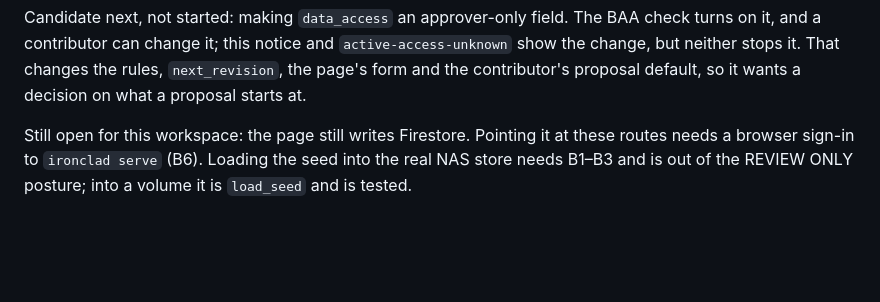
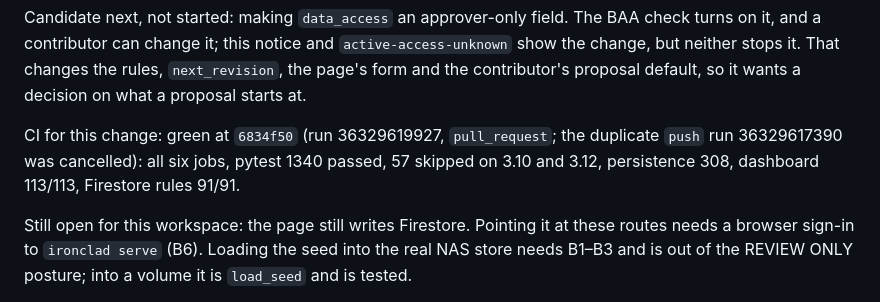
Before and after one commit to IronCityIT/ironclad-compliance, a Markdown page: STATUS.md, the part around one of its changes. Drawn GitHub-style; blank space fills up the shorter version.

Commit message:
docs: STATUS carries the head CI reported green
Co-Authored-By: Claude Opus 5.5 (1M context) <noreply@anthropic.com>

```diff
--- a/STATUS.md
+++ b/STATUS.md
@@ -2149,6 +2149,11 @@ The BAA check turns on it, and a contributor can change it; this notice
 and `active-access-unknown` show the change, but neither stops it. That
 changes the rules, `next_revision`, the page's form and the contributor's
 proposal default, so it wants a decision on what a proposal starts at.
+
+CI for this change: green at `6834f50` (run 36329619927, `pull_request`;
+the duplicate `push` run 36329617390 was cancelled): all six jobs, pytest
+1340 passed, 57 skipped on 3.10 and 3.12, persistence 308, dashboard
+113/113, Firestore rules 91/91.
 
 Still open for this workspace: the page still writes Firestore. Pointing it at
 these routes needs a browser sign-in to `ironclad serve` (B6). Loading the seed into the real NAS store needs B1–B3 and is out of
```
Also changed, not shown: other parts of STATUS.md (+1 -1 lines).
